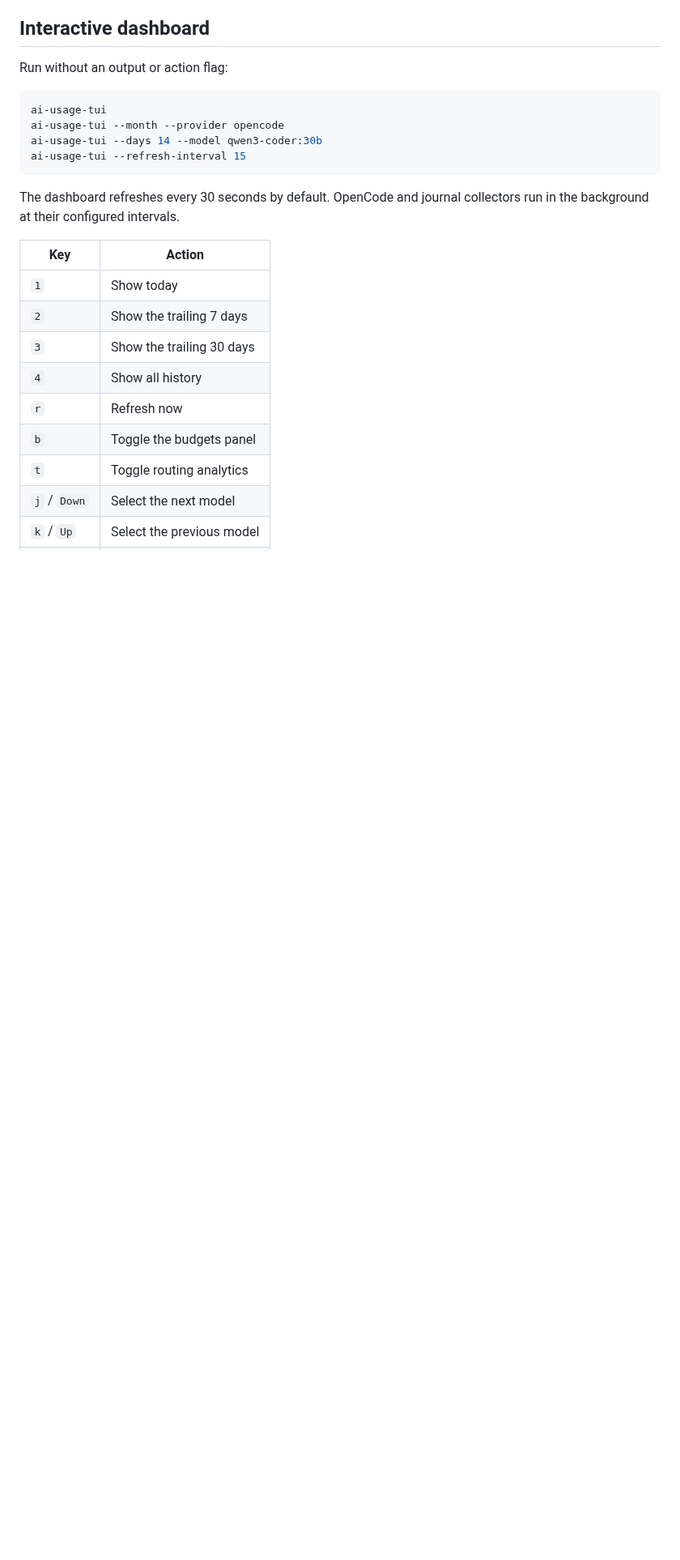
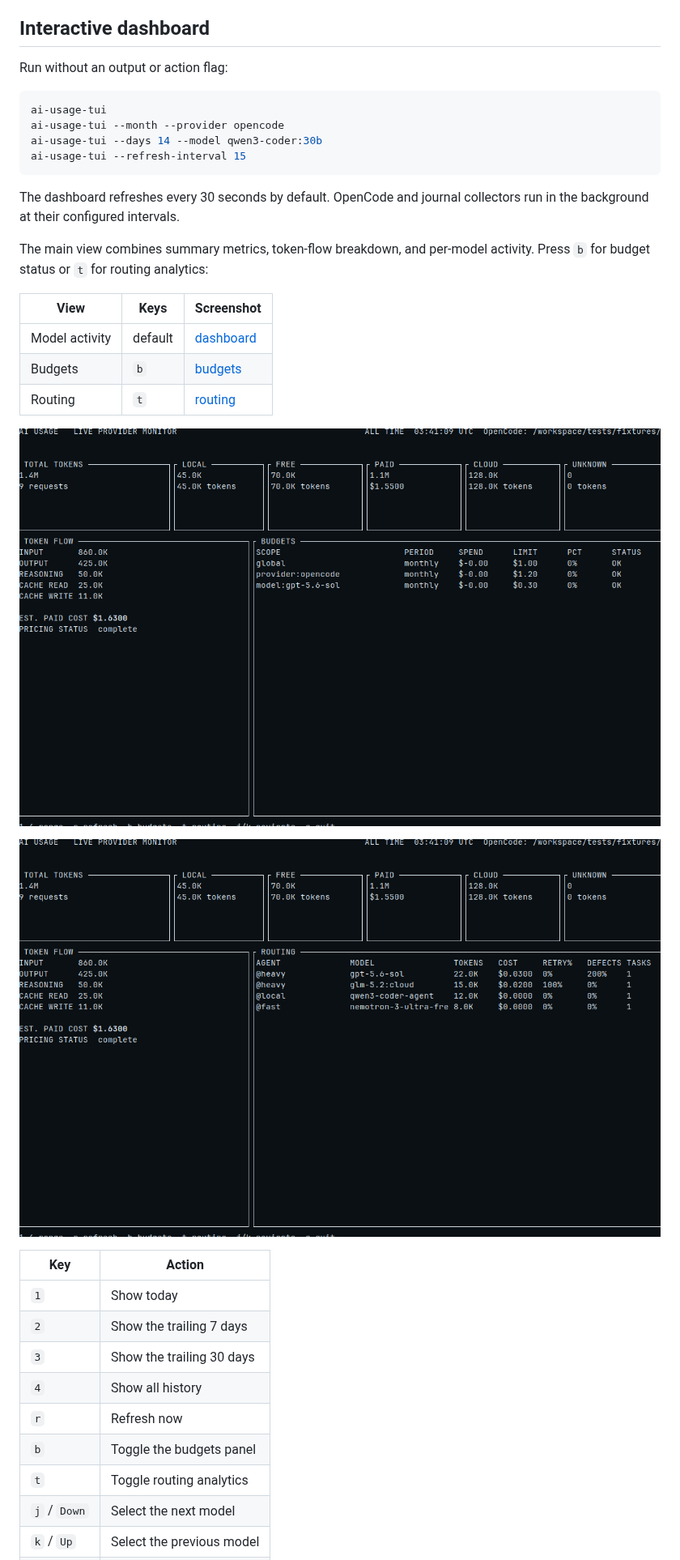
Before and after one commit to SophanaSok/ai-usage-tui, a Markdown page: README.md, the part around one of its changes. Shown at 81% size. Rendered like a GitHub page; pictures changed too: docs/assets/budgets.png (added), docs/assets/routing.png (added); blank space fills up the shorter version.

Commit message:
docs: add README screenshots and capture script
Co-authored-by: Sophana Sok <SophanaSok@users.noreply.github.com>

```diff
--- a/README.md
+++ b/README.md
@@ -157,6 +161,19 @@ ai-usage-tui --refresh-interval 15
 
 The dashboard refreshes every 30 seconds by default. OpenCode and journal
 collectors run in the background at their configured intervals.
+
+The main view combines summary metrics, token-flow breakdown, and per-model
+activity. Press `b` for budget status or `t` for routing analytics:
+
+| View | Keys | Screenshot |
+| --- | --- | --- |
+| Model activity | default | [dashboard](docs/assets/dashboard.png) |
+| Budgets | `b` | [budgets](docs/assets/budgets.png) |
+| Routing | `t` | [routing](docs/assets/routing.png) |
+
+![Budget status panel](docs/assets/budgets.png)
+
+![Routing analytics panel](docs/assets/routing.png)
 
 | Key | Action |
 | --- | --- |
```
Also changed, not shown: other parts of README.md (+10 -0 lines), docs/assets/dashboard.png (added), 1 other file.
